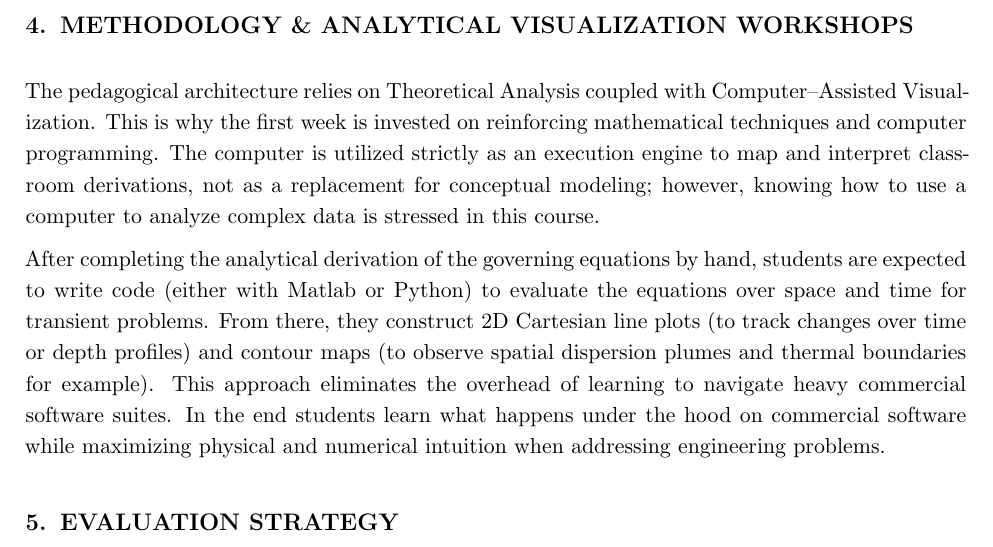
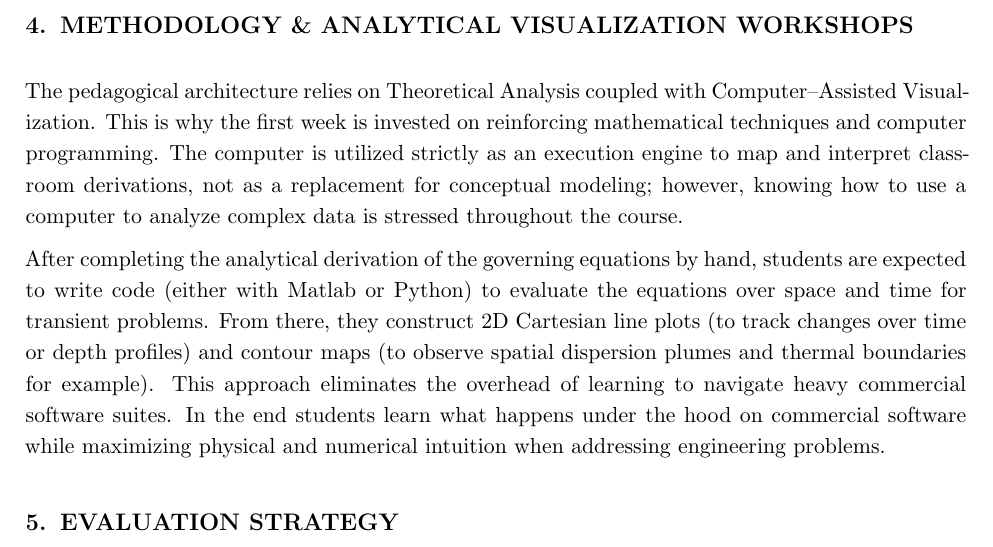
Before and after one commit to misael-diaz/TransportPhenomenaSyllabus, a LaTeX document (main.tex, which reads content.tex): part of page 5 of 5, cut so that both start at the same text. Compiled offline with pdfLaTeX.

Commit message:
improves wording

```diff
--- a/content.tex
+++ b/content.tex
@@ -78,7 +78,7 @@ Train students to formally structure, simplify, and solve fundamental conservati
 \end{itemize}
 
 \section{METHODOLOGY \& ANALYTICAL VISUALIZATION WORKSHOPS}
-The pedagogical architecture relies on {Theoretical Analysis} coupled with {Computer--Assisted Visualization}. This is why the first week is invested on reinforcing mathematical techniques and computer programming. The computer is utilized strictly as an execution engine to map and interpret classroom derivations, not as a replacement for conceptual modeling; however, knowing how to use a computer to analyze complex data is stressed in this course.
+The pedagogical architecture relies on {Theoretical Analysis} coupled with {Computer--Assisted Visualization}. This is why the first week is invested on reinforcing mathematical techniques and computer programming. The computer is utilized strictly as an execution engine to map and interpret classroom derivations, not as a replacement for conceptual modeling; however, knowing how to use a computer to analyze complex data is stressed throughout the course.
 
 After completing the analytical derivation of the governing equations by hand, students are expected to write code (either with Matlab or Python) to evaluate the equations over space and time for transient problems. From there, they construct {2D Cartesian line plots} (to track changes over time or depth profiles) and {contour maps} (to observe spatial dispersion plumes and thermal boundaries for example). This approach eliminates the overhead of learning to navigate heavy commercial software suites. In the end students learn what happens under the hood on commercial software while maximizing physical and numerical intuition when addressing engineering problems.
 
```
